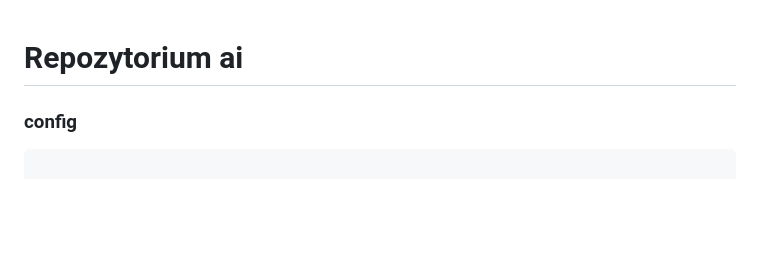
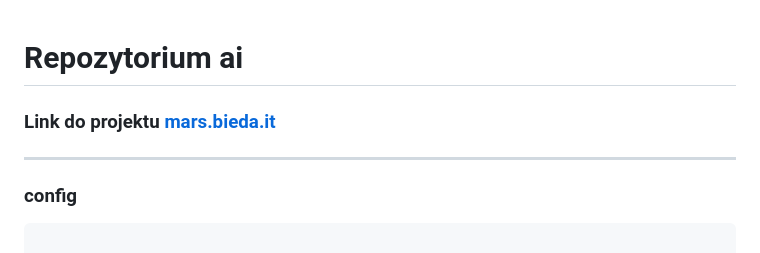
Before and after one commit to c00kie86/ai, a Markdown page: README.md, the part around the change. Drawn GitHub-style; blank space fills up the shorter version.

Commit message:
Aktualizacja

````diff
--- a/README.md
+++ b/README.md
@@ -1,4 +1,8 @@
 # Repozytorium ai
+
+### Link do projektu [mars.bieda.it](https://mars.bieda.it)
+
+---
 
 ### config
 ```bash
````
